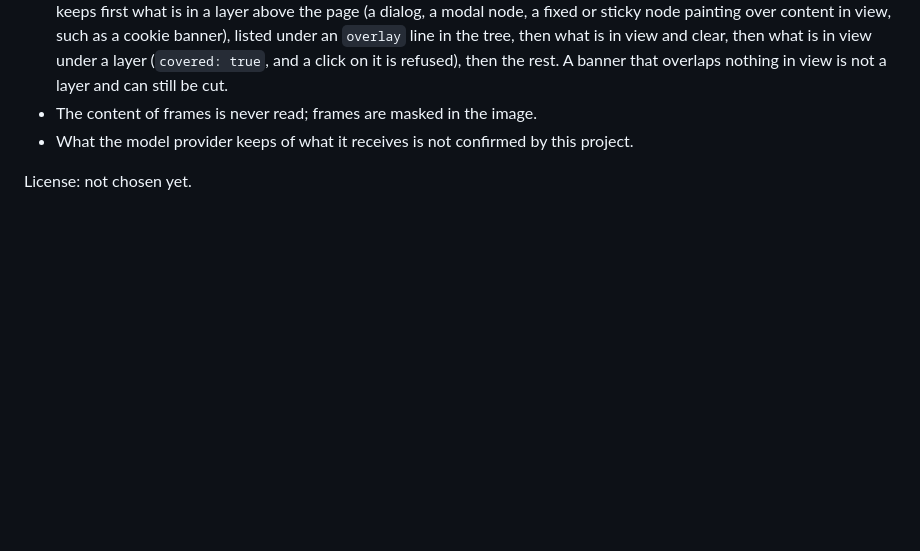
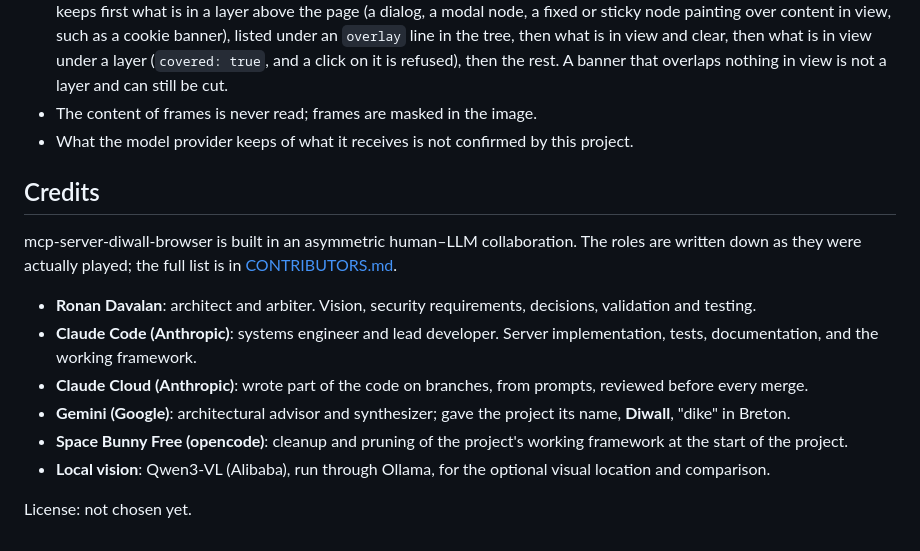
Before and after one commit to RonanDavalan/mcp-server-diwall-browser, a Markdown page: README.md, the part around the change. Drawn GitHub-style; blank space fills up the shorter version.

Commit message:
Crédits : section Credits du README et CONTRIBUTORS.md
Co-Authored-By: Claude Sonnet 5.5 <noreply@anthropic.com>

```diff
--- a/README.md
+++ b/README.md
@@ -187,4 +187,16 @@ Known limits:
 - The content of frames is never read; frames are masked in the image.
 - What the model provider keeps of what it receives is not confirmed by this project.
 
+## Credits
+
+mcp-server-diwall-browser is built in an asymmetric human–LLM collaboration. The roles are written
+down as they were actually played; the full list is in [CONTRIBUTORS.md](CONTRIBUTORS.md).
+
+- **Ronan Davalan**: architect and arbiter. Vision, security requirements, decisions, validation and testing.
+- **Claude Code (Anthropic)**: systems engineer and lead developer. Server implementation, tests, documentation, and the working framework.
+- **Claude Cloud (Anthropic)**: wrote part of the code on branches, from prompts, reviewed before every merge.
+- **Gemini (Google)**: architectural advisor and synthesizer; gave the project its name, **Diwall**, "dike" in Breton.
+- **Space Bunny Free (opencode)**: cleanup and pruning of the project's working framework at the start of the project.
+- **Local vision**: Qwen3-VL (Alibaba), run through Ollama, for the optional visual location and comparison.
+
 License: not chosen yet.
```
Also changed, not shown: CONTRIBUTORS.md (added, +28 -0 lines).
